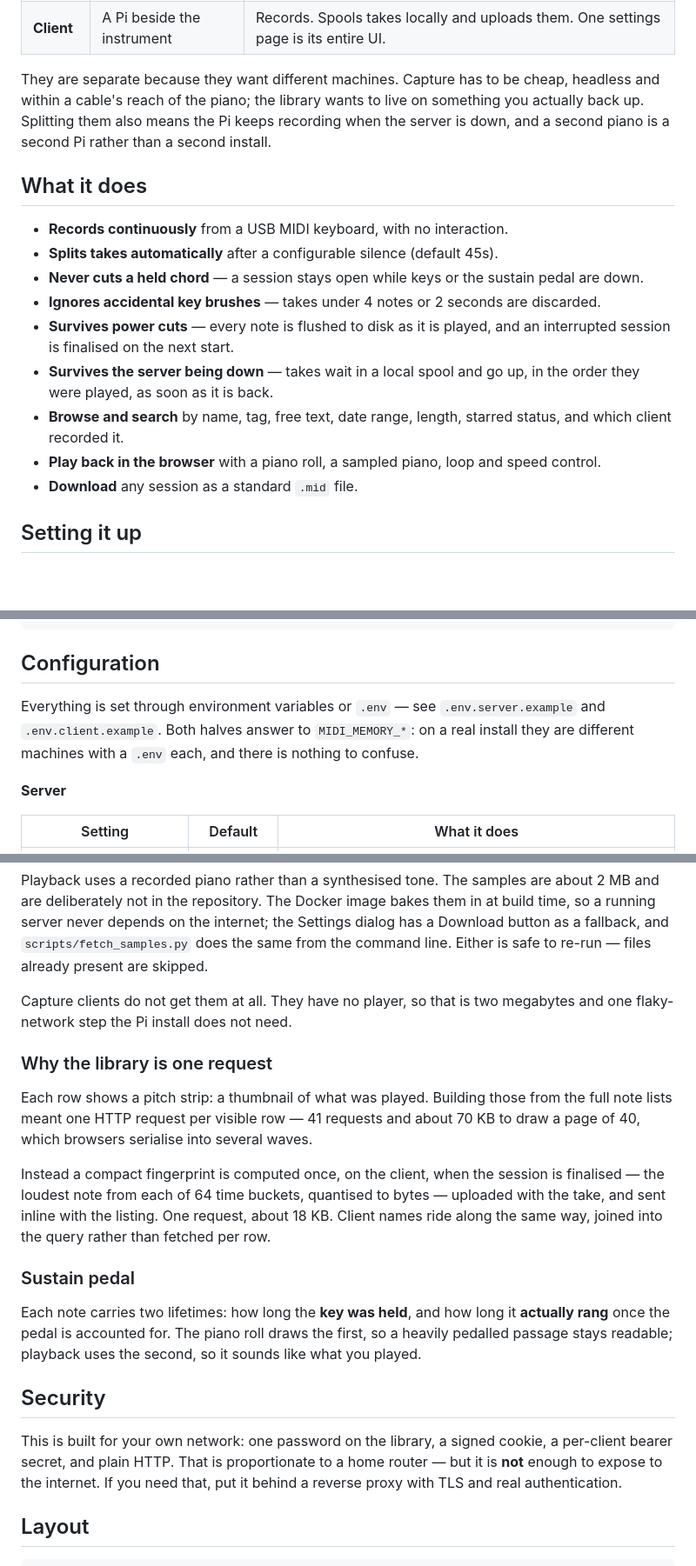
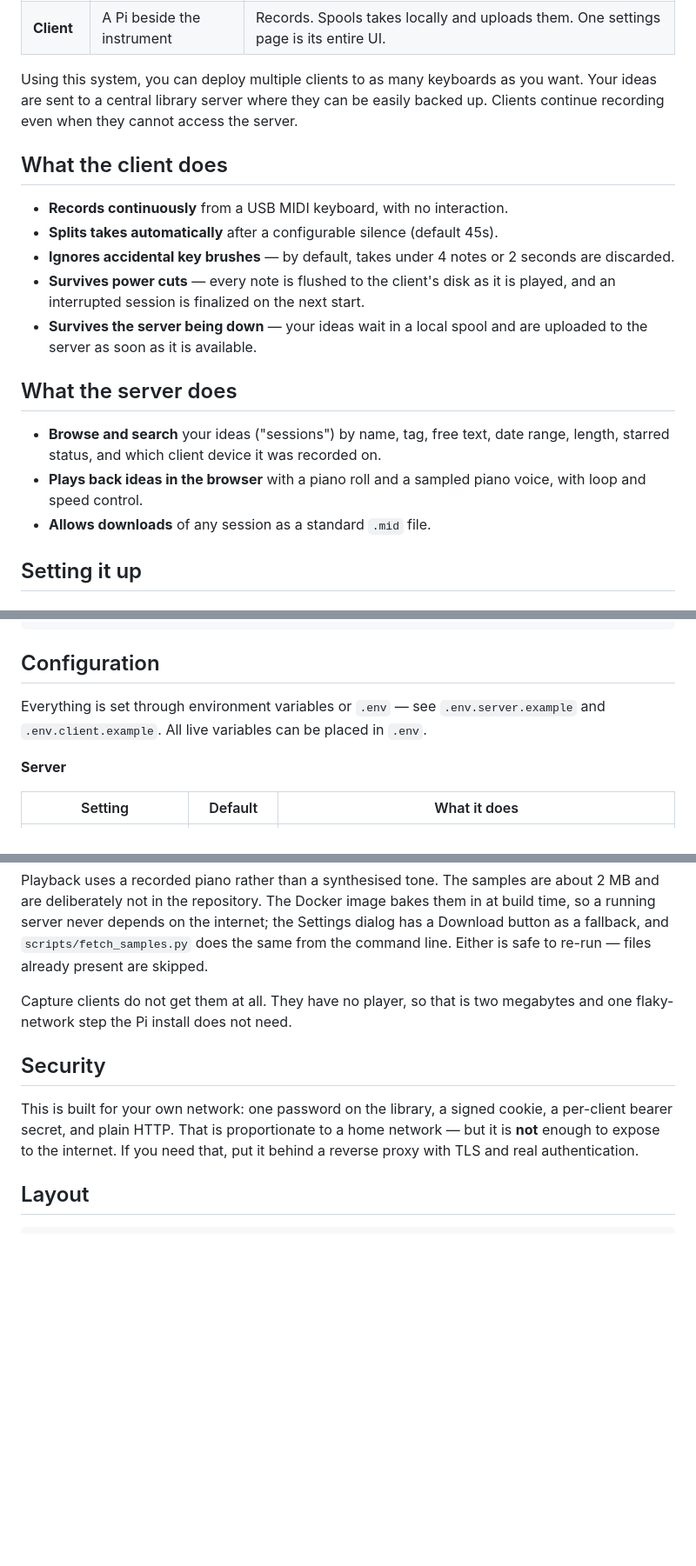
Before and after one commit to lakinweaver/midi-memory, a Markdown page: README.md, 3 parts joined by grey strips. Shown at 87% size. GitHub-like rendering; blank space fills up the shorter version.

Commit message:
Revise README
Updated README to clarify client-server architecture and functionality. Improved descriptions of client and server roles, and added details about configuration and security.

```diff
--- a/README.md
+++ b/README.md
@@ -15,26 +15,22 @@ It comes in two parts:
 | **Server** | Anything with Docker | The library: browse, search, play back, download. Registers clients and receives their recordings. |
 | **Client** | A Pi beside the instrument | Records. Spools takes locally and uploads them. One settings page is its entire UI. |
 
-They are separate because they want different machines. Capture has to be cheap,
-headless and within a cable's reach of the piano; the library wants to live on
-something you actually back up. Splitting them also means the Pi keeps recording
-when the server is down, and a second piano is a second Pi rather than a second
-install.
+Using this system, you can deploy multiple clients to as many keyboards as you want. Your ideas are sent to a central library server where they can be easily backed up. Clients continue recording even when they cannot access the server.
 
-## What it does
+## What the client does
 
 - **Records continuously** from a USB MIDI keyboard, with no interaction.
 - **Splits takes automatically** after a configurable silence (default 45s).
-- **Never cuts a held chord** — a session stays open while keys or the sustain pedal are down.
-- **Ignores accidental key brushes** — takes under 4 notes or 2 seconds are discarded.
-- **Survives power cuts** — every note is flushed to disk as it is played, and an
-  interrupted session is finalised on the next start.
-- **Survives the server being down** — takes wait in a local spool and go up, in the
-  order they were played, as soon as it is back.
-- **Browse and search** by name, tag, free text, date range, length, starred status,
-  and which client recorded it.
-- **Play back in the browser** with a piano roll, a sampled piano, loop and speed control.
-- **Download** any session as a standard `.mid` file.
+- **Ignores accidental key brushes** — by default, takes under 4 notes or 2 seconds are discarded.
+- **Survives power cuts** — every note is flushed to the client's disk as it is played, and an
+  interrupted session is finalized on the next start.
+- **Survives the server being down** — your ideas wait in a local spool and are uploaded to the server as soon as it is available.
+
+## What the server does
+- **Browse and search** your ideas ("sessions") by name, tag, free text, date range, length, starred status,
+  and which client device it was recorded on.
+- **Plays back ideas in the browser** with a piano roll and a sampled piano voice, with loop and speed control.
+- **Allows downloads** of any session as a standard `.mid` file.
 
 ## Setting it up
 
@@ -232,8 +199,7 @@ To fill the library without a client at all:
 ## Configuration
 
 Everything is set through environment variables or `.env` — see `.env.server.example`
-and `.env.client.example`. Both halves answer to `MIDI_MEMORY_*`: on a real install they
-are different machines with a `.env` each, and there is nothing to confuse.
+and `.env.client.example`. All live variables can be placed in `.env`.
 
 **Server**
 
@@ -361,28 +327,10 @@ command line. Either is safe to re-run — files already present are skipped.
 Capture clients do not get them at all. They have no player, so that is two megabytes
 and one flaky-network step the Pi install does not need.
 
-### Why the library is one request
-
-Each row shows a pitch strip: a thumbnail of what was played. Building those from the
-full note lists meant one HTTP request per visible row — 41 requests and about 70 KB to
-draw a page of 40, which browsers serialise into several waves.
-
-Instead a compact fingerprint is computed once, on the client, when the session is
-finalised — the loudest note from each of 64 time buckets, quantised to bytes — uploaded
-with the take, and sent inline with the listing. One request, about 18 KB. Client names
-ride along the same way, joined into the query rather than fetched per row.
-
-### Sustain pedal
-
-Each note carries two lifetimes: how long the **key was held**, and how long it
-**actually rang** once the pedal is accounted for. The piano roll draws the first, so a
-heavily pedalled passage stays readable; playback uses the second, so it sounds like what
-you played.
-
 ## Security
 
 This is built for your own network: one password on the library, a signed cookie, a
-per-client bearer secret, and plain HTTP. That is proportionate to a home router — but it
+per-client bearer secret, and plain HTTP. That is proportionate to a home network — but it
 is **not** enough to expose to the internet. If you need that, put it behind a reverse
 proxy with TLS and real authentication.
 
```
Also changed, not shown: other parts of README.md (+14 -43 lines).
